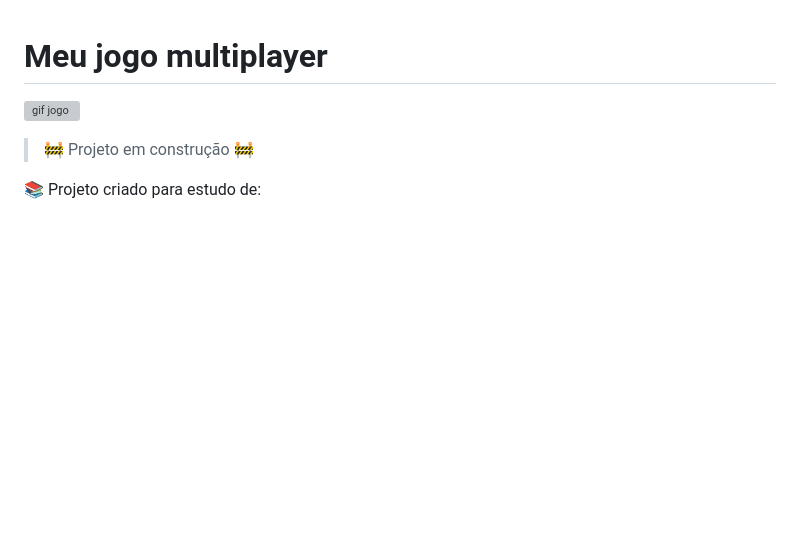
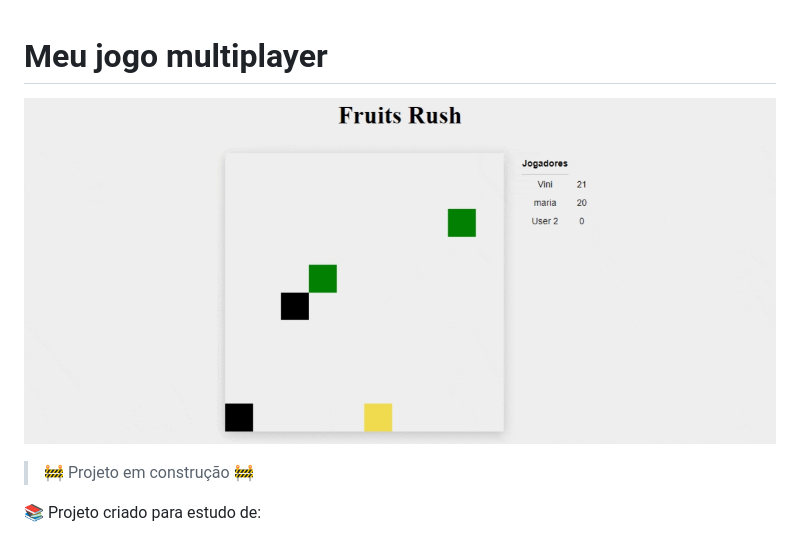
Before and after one commit to ViniPMartins/jogo-multiplayer, a Markdown page: README.md, the part around the change. Rendered like a GitHub page; pictures changed too: gif-jogo.gif (added); blank space fills up the shorter version; grey boxes are pictures that could not be loaded.

```diff
--- a/README.md
+++ b/README.md
@@ -1,6 +1,6 @@
 # Meu jogo multiplayer
 
-![gif jogo](https://github.com/ViniPMartins/jogo-multiplayer/assets/62973888/8c5b69cd-66fc-411c-a5ee-12cbe94cbb14)
+![gif-jogo](gif-jogo.gif)
 
 > :construction: Projeto em construção :construction:
 
```
